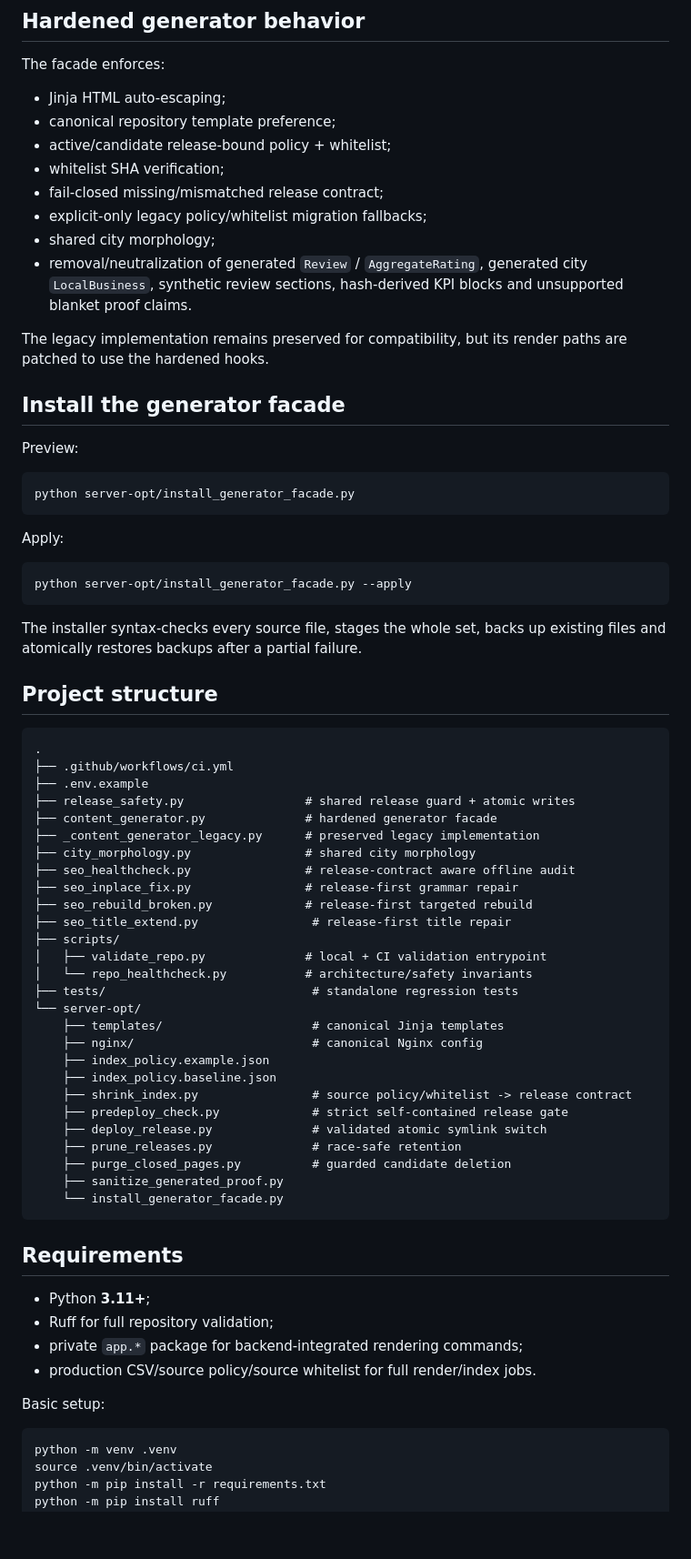
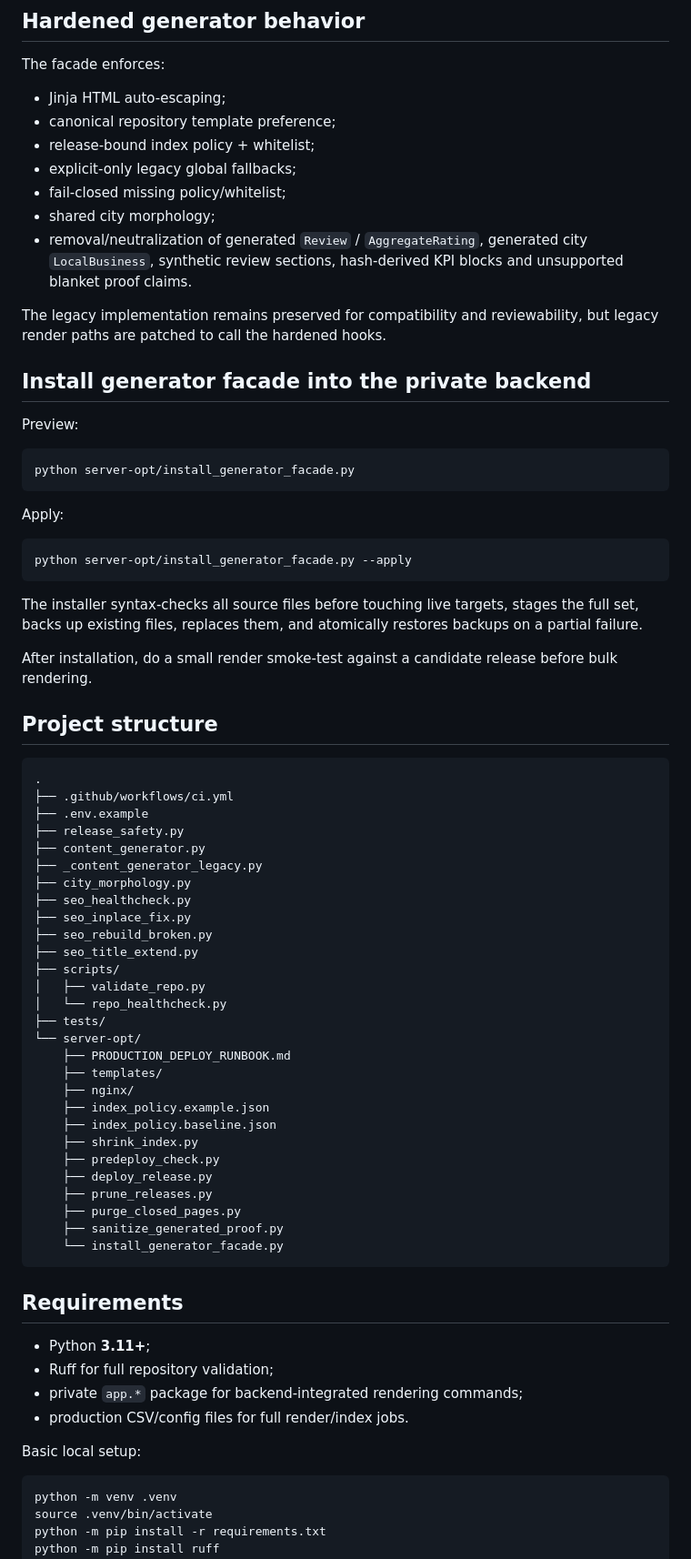
Before and after one commit to tashev11/x-gu-ru, a Markdown page: README.md, the part around one of its changes. Shown at 91% size. GitHub-like rendering; blank space fills up the shorter version.

````diff
--- a/README.md
+++ b/README.md
@@ -287,16 +279,15 @@ The facade enforces:
 
 - Jinja HTML auto-escaping;
 - canonical repository template preference;
-- active/candidate release-bound policy + whitelist;
-- whitelist SHA verification;
-- fail-closed missing/mismatched release contract;
-- explicit-only legacy policy/whitelist migration fallbacks;
+- release-bound index policy + whitelist;
+- explicit-only legacy global fallbacks;
+- fail-closed missing policy/whitelist;
 - shared city morphology;
 - removal/neutralization of generated `Review` / `AggregateRating`, generated city `LocalBusiness`, synthetic review sections, hash-derived KPI blocks and unsupported blanket proof claims.
 
-The legacy implementation remains preserved for compatibility, but its render paths are patched to use the hardened hooks.
+The legacy implementation remains preserved for compatibility and reviewability, but legacy render paths are patched to call the hardened hooks.
 
-## Install the generator facade
+## Install generator facade into the private backend
 
 Preview:
 
@@ -310,7 +301,9 @@ Apply:
 python server-opt/install_generator_facade.py --apply
 ```
 
-The installer syntax-checks every source file, stages the whole set, backs up existing files and atomically restores backups after a partial failure.
+The installer syntax-checks all source files before touching live targets, stages the full set, backs up existing files, replaces them, and atomically restores backups on a partial failure.
+
+After installation, do a small render smoke-test against a candidate release before bulk rendering.
 
 ## Project structure
 
@@ -318,28 +311,29 @@ The installer syntax-checks every source file, stages the whole set, backs up ex
 .
 ├── .github/workflows/ci.yml
 ├── .env.example
-├── release_safety.py                 # shared release guard + atomic writes
-├── content_generator.py              # hardened generator facade
-├── _content_generator_legacy.py      # preserved legacy implementation
-├── city_morphology.py                # shared city morphology
-├── seo_healthcheck.py                # release-contract aware offline audit
-├── seo_inplace_fix.py                # release-first grammar repair
-├── seo_rebuild_broken.py             # release-first targeted rebuild
-├── seo_title_extend.py                # release-first title repair
+├── release_safety.py
+├── content_generator.py
+├── _content_generator_legacy.py
+├── city_morphology.py
+├── seo_healthcheck.py
+├── seo_inplace_fix.py
+├── seo_rebuild_broken.py
+├── seo_title_extend.py
 ├── scripts/
-│   ├── validate_repo.py              # local + CI validation entrypoint
-│   └── repo_healthcheck.py           # architecture/safety invariants
-├── tests/                             # standalone regression tests
+│   ├── validate_repo.py
+│   └── repo_healthcheck.py
+├── tests/
 └── server-opt/
-    ├── templates/                     # canonical Jinja templates
-    ├── nginx/                         # canonical Nginx config
+    ├── PRODUCTION_DEPLOY_RUNBOOK.md
+    ├── templates/
+    ├── nginx/
     ├── index_policy.example.json
     ├── index_policy.baseline.json
-    ├── shrink_index.py                # source policy/whitelist -> release contract
-    ├── predeploy_check.py             # strict self-contained release gate
-    ├── deploy_release.py              # validated atomic symlink switch
-    ├── prune_releases.py              # race-safe retention
-    ├── purge_closed_pages.py          # guarded candidate deletion
+    ├── shrink_index.py
+    ├── predeploy_check.py
+    ├── deploy_release.py
+    ├── prune_releases.py
+    ├── purge_closed_pages.py
     ├── sanitize_generated_proof.py
     └── install_generator_facade.py
 ```
@@ -349,9 +343,9 @@ The installer syntax-checks every source file, stages the whole set, backs up ex
 - Python **3.11+**;
 - Ruff for full repository validation;
 - private `app.*` package for backend-integrated rendering commands;
-- production CSV/source policy/source whitelist for full render/index jobs.
+- production CSV/config files for full render/index jobs.
 
-Basic setup:
+Basic local setup:
 
 ```bash
 python -m venv .venv
````
Also changed, not shown: other parts of README.md (+27 -36 lines).
